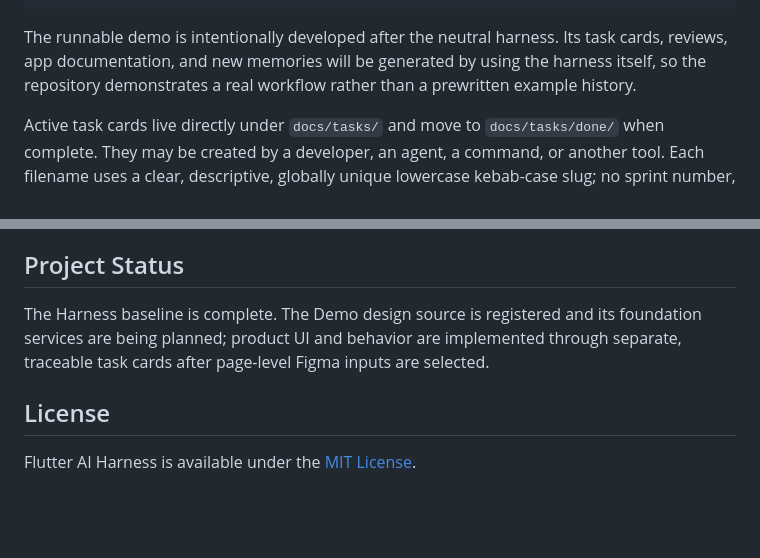
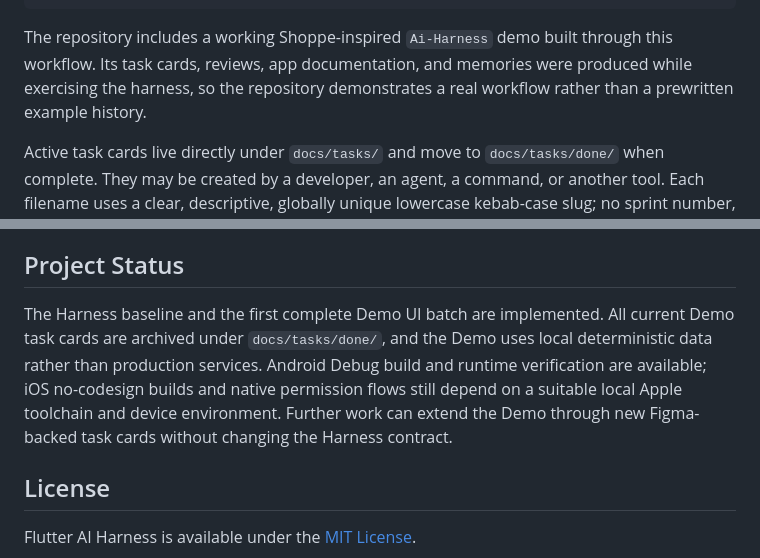
Before and after one commit to bladeofgod/flutter-ai-harness, a Markdown page: README.md, 2 parts joined by grey strips. Rendered like a GitHub page; blank space fills up the shorter version.

````diff
--- a/README.md
+++ b/README.md
@@ -62,7 +61,7 @@ Read-only review → explicit fix → re-review
 Archive evidence and decisions
 ```
 
-The runnable demo is intentionally developed after the neutral harness. Its task cards, reviews, app documentation, and new memories will be generated by using the harness itself, so the repository demonstrates a real workflow rather than a prewritten example history.
+The repository includes a working Shoppe-inspired `Ai-Harness` demo built through this workflow. Its task cards, reviews, app documentation, and memories were produced while exercising the harness, so the repository demonstrates a real workflow rather than a prewritten example history.
 
 Active task cards live directly under `docs/tasks/` and move to `docs/tasks/done/` when complete. They may be created by a developer, an agent, a command, or another tool. Each filename uses a clear, descriptive, globally unique lowercase kebab-case slug; no sprint number, task sequence, producer prefix, or specific planning entry point is required. Normal task execution covers implementation, focused tests, read-only review, explicit fixes, and evidence archival. UI automation is separate and human-scheduled: `/plan-spec` creates an independent behavior contract, and `/execute-ui-spec` runs static audit and App Operator only for explicitly selected platforms. Spec, Audit, and Run artifacts never gate or move with ordinary tasks. Implementation evidence and review findings are archived with the task, while only durable project knowledge belongs in `.claude/memories/`.
 
@@ -110,7 +109,7 @@ For runtime Flutter UI inspection, install Marionette with `make marionette-inst
 
 ## Project Status
 
-The Harness baseline is complete. The Demo design source is registered and its foundation services are being planned; product UI and behavior are implemented through separate, traceable task cards after page-level Figma inputs are selected.
+The Harness baseline and the first complete Demo UI batch are implemented. All current Demo task cards are archived under `docs/tasks/done/`, and the Demo uses local deterministic data rather than production services. Android Debug build and runtime verification are available; iOS no-codesign builds and native permission flows still depend on a suitable local Apple toolchain and device environment. Further work can extend the Demo through new Figma-backed task cards without changing the Harness contract.
 
 ## License
 
````
Also changed, not shown: other parts of README.md (+5 -6 lines), docs/README.zh-CN.md (+6 -7 lines).
